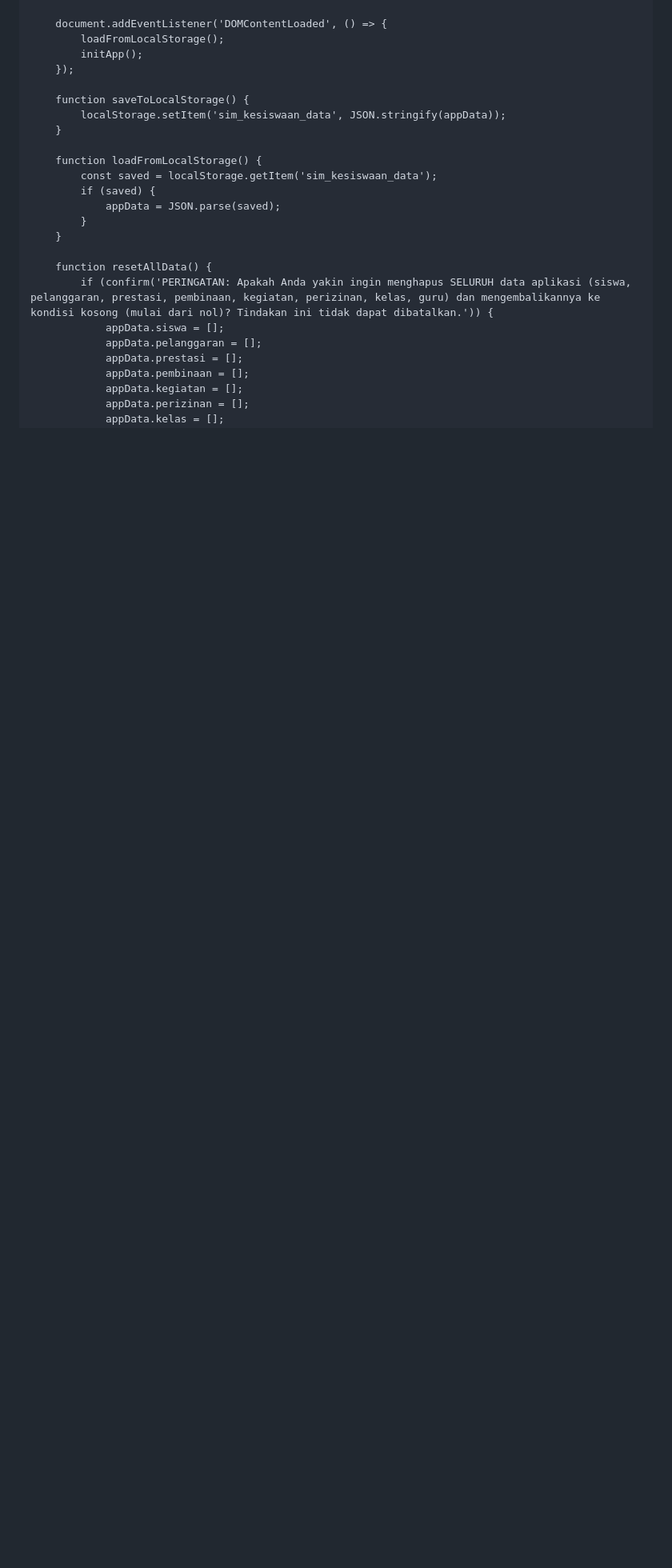
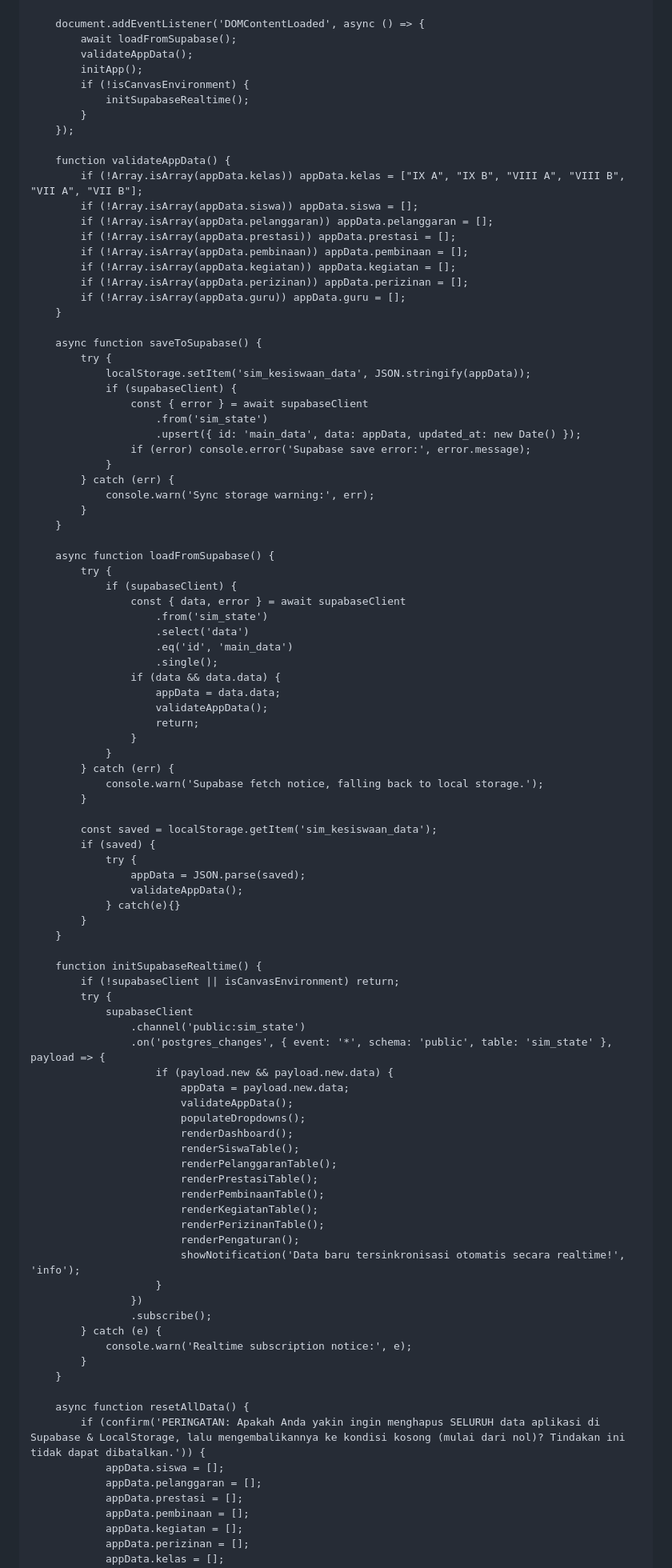
Before and after one commit to hqsmpringinagung-app/laporan-kesiswaan, a Markdown page: README.md, the part around one of its changes. Shown at 80% size. Rendered like a GitHub page; blank space fills up the shorter version.

```diff
--- a/README.md
+++ b/README.md
@@ -1119,23 +1047,95 @@ CREATE TABLE IF NOT EXISTS perizinan (
         };
 
-        document.addEventListener('DOMContentLoaded', () => {
-            loadFromLocalStorage();
+        document.addEventListener('DOMContentLoaded', async () => {
+            await loadFromSupabase();
+            validateAppData();
             initApp();
+            if (!isCanvasEnvironment) {
+                initSupabaseRealtime();
+            }
         });
 
-        function saveToLocalStorage() {
-            localStorage.setItem('sim_kesiswaan_data', JSON.stringify(appData));
-        }
-
-        function loadFromLocalStorage() {
+        function validateAppData() {
+            if (!Array.isArray(appData.kelas)) appData.kelas = ["IX A", "IX B", "VIII A", "VIII B", "VII A", "VII B"];
+            if (!Array.isArray(appData.siswa)) appData.siswa = [];
+            if (!Array.isArray(appData.pelanggaran)) appData.pelanggaran = [];
+            if (!Array.isArray(appData.prestasi)) appData.prestasi = [];
+            if (!Array.isArray(appData.pembinaan)) appData.pembinaan = [];
+            if (!Array.isArray(appData.kegiatan)) appData.kegiatan = [];
+            if (!Array.isArray(appData.perizinan)) appData.perizinan = [];
+            if (!Array.isArray(appData.guru)) appData.guru = [];
+        }
+
+        async function saveToSupabase() {
+            try {
+                localStorage.setItem('sim_kesiswaan_data', JSON.stringify(appData));
+                if (supabaseClient) {
+                    const { error } = await supabaseClient
+                        .from('sim_state')
+                        .upsert({ id: 'main_data', data: appData, updated_at: new Date() });
+                    if (error) console.error('Supabase save error:', error.message);
+                }
+            } catch (err) {
+                console.warn('Sync storage warning:', err);
+            }
+        }
+
+        async function loadFromSupabase() {
+            try {
+                if (supabaseClient) {
+                    const { data, error } = await supabaseClient
+                        .from('sim_state')
+                        .select('data')
+                        .eq('id', 'main_data')
+                        .single();
+                    if (data && data.data) {
+                        appData = data.data;
+                        validateAppData();
+                        return;
+                    }
+                }
+            } catch (err) {
+                console.warn('Supabase fetch notice, falling back to local storage.');
+            }
+
             const saved = localStorage.getItem('sim_kesiswaan_data');
             if (saved) {
-                appData = JSON.parse(saved);
-            }
-        }
-
-        function resetAllData() {
-            if (confirm('PERINGATAN: Apakah Anda yakin ingin menghapus SELURUH data aplikasi (siswa, pelanggaran, prestasi, pembinaan, kegiatan, perizinan, kelas, guru) dan mengembalikannya ke kondisi kosong (mulai dari nol)? Tindakan ini tidak dapat dibatalkan.')) {
+                try {
+                    appData = JSON.parse(saved);
+                    validateAppData();
+                } catch(e){}
+            }
+        }
+
+        function initSupabaseRealtime() {
+            if (!supabaseClient || isCanvasEnvironment) return;
+            try {
+                supabaseClient
+                    .channel('public:sim_state')
+                    .on('postgres_changes', { event: '*', schema: 'public', table: 'sim_state' }, payload => {
+                        if (payload.new && payload.new.data) {
+                            appData = payload.new.data;
+                            validateAppData();
+                            populateDropdowns();
+                            renderDashboard();
+                            renderSiswaTable();
+                            renderPelanggaranTable();
+                            renderPrestasiTable();
+                            renderPembinaanTable();
+                            renderKegiatanTable();
+                            renderPerizinanTable();
+                            renderPengaturan();
+                            showNotification('Data baru tersinkronisasi otomatis secara realtime!', 'info');
+                        }
+                    })
+                    .subscribe();
+            } catch (e) {
+                console.warn('Realtime subscription notice:', e);
+            }
+        }
+
+        async function resetAllData() {
+            if (confirm('PERINGATAN: Apakah Anda yakin ingin menghapus SELURUH data aplikasi di Supabase & LocalStorage, lalu mengembalikannya ke kondisi kosong (mulai dari nol)? Tindakan ini tidak dapat dibatalkan.')) {
                 appData.siswa = [];
                 appData.pelanggaran = [];
                 appData.prestasi = [];
```
Also changed, not shown: other parts of README.md (+126 -184 lines).
